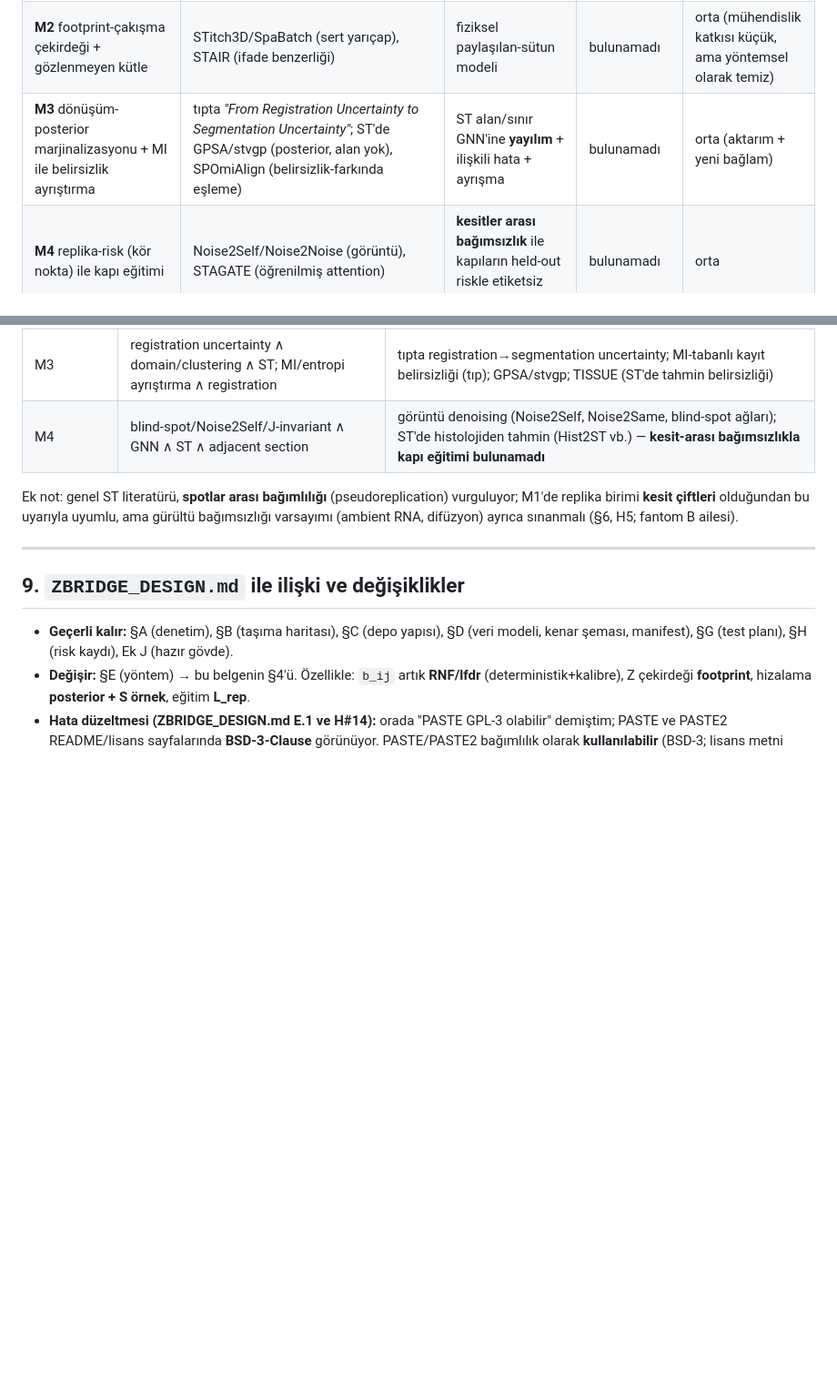
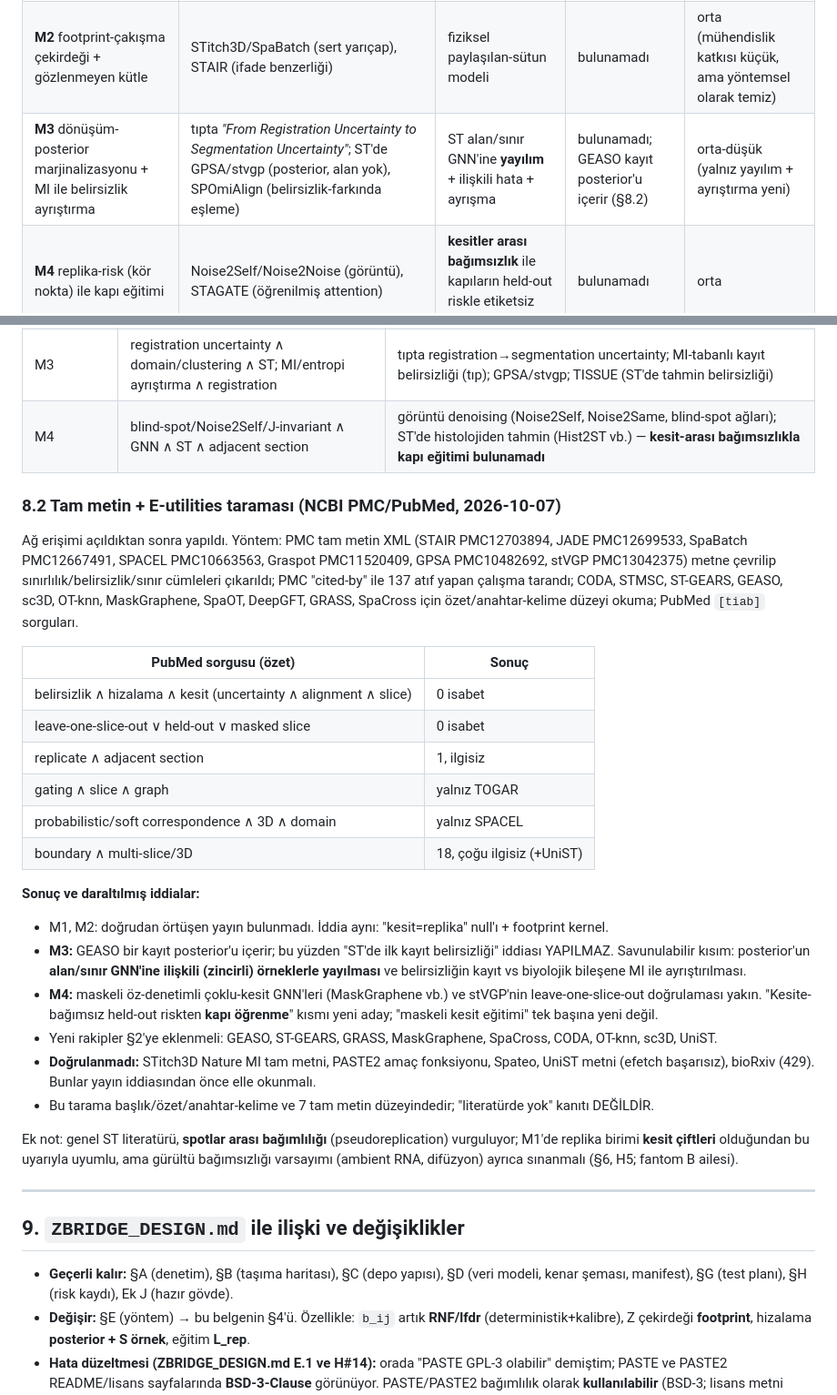
Before and after one commit to asametsoyl/glio-cartography, a Markdown page: docs/ZBRIDGE_ALGORITHM.md, 2 parts joined by grey strips. Shown at 91% size. Drawn GitHub-style; blank space fills up the shorter version.

Commit message:
docs: record full-text/E-utilities prior-art screening, narrow M3/M4 claims
Co-Authored-By: Claude Sonnet 5.5 <noreply@anthropic.com>
Claude-Session: https://claude.ai/code/session_01MdMgzEjisCfeCQDvkgKSNo

```diff
--- a/docs/ZBRIDGE_ALGORITHM.md
+++ b/docs/ZBRIDGE_ALGORITHM.md
@@ -257,7 +257,7 @@ mümkünse STitch3D/STAIR/SpaBatch çıktıları aynı verilerde (lisanslar uygu
 |---|---|---|---|---|
 | **M1** replika gürültü tabanı + lfdr sınır + üçgen testi | tıbbi görüntülemede *Neighboring Slice Noise2Noise* (denoising); ST'de `SpatialDE` (gürültü/uzamsal varyans ayrıştırma), `SpNeigh`, `trendsceek` (sınır/yerel bağlam testleri) | komşu kesitlerden **ampirik null** ile **sınır anlamlılığı + kayıt güveni** | bulunamadı | orta-yüksek |
 | **M2** footprint-çakışma çekirdeği + gözlenmeyen kütle | STitch3D/SpaBatch (sert yarıçap), STAIR (ifade benzerliği) | fiziksel paylaşılan-sütun modeli | bulunamadı | orta (mühendislik katkısı küçük, ama yöntemsel olarak temiz) |
-| **M3** dönüşüm-posterior marjinalizasyonu + MI ile belirsizlik ayrıştırma | tıpta *"From Registration Uncertainty to Segmentation Uncertainty"*; ST'de GPSA/stvgp (posterior, alan yok), SPOmiAlign (belirsizlik-farkında eşleme) | ST alan/sınır GNN'ine **yayılım** + ilişkili hata + ayrışma | bulunamadı | orta (aktarım + yeni bağlam) |
+| **M3** dönüşüm-posterior marjinalizasyonu + MI ile belirsizlik ayrıştırma | tıpta *"From Registration Uncertainty to Segmentation Uncertainty"*; ST'de GPSA/stvgp (posterior, alan yok), SPOmiAlign (belirsizlik-farkında eşleme) | ST alan/sınır GNN'ine **yayılım** + ilişkili hata + ayrışma | bulunamadı; GEASO kayıt posterior'u içerir (§8.2) | orta-düşük (yalnız yayılım + ayrıştırma yeni) |
 | **M4** replika-risk (kör nokta) ile kapı eğitimi | Noise2Self/Noise2Noise (görüntü), STAGATE (öğrenilmiş attention) | **kesitler arası bağımsızlık** ile kapıların held-out riskle etiketsiz öğrenilmesi | bulunamadı | orta |
 | Kapının hizalama güvenine bağlanması | STAIR (kesit-düzeyi attention), Lacuna hipotez sayfası | **tek başına yenilik değil** | VAR (yakın) | — |
 
@@ -294,6 +294,36 @@ Aşağıdaki sorgu aileleri çalıştırıldı; **doğrudan örtüşen bir çal
 | M3 | registration uncertainty ∧ domain/clustering ∧ ST; MI/entropi ayrıştırma ∧ registration | tıpta registration→segmentation uncertainty; MI-tabanlı kayıt belirsizliği (tıp); GPSA/stvgp; TISSUE (ST'de tahmin belirsizliği) |
 | M4 | blind-spot/Noise2Self/J-invariant ∧ GNN ∧ ST ∧ adjacent section | görüntü denoising (Noise2Self, Noise2Same, blind-spot ağları); ST'de histolojiden tahmin (Hist2ST vb.) — **kesit-arası bağımsızlıkla kapı eğitimi bulunamadı** |
 
+### 8.2 Tam metin + E-utilities taraması (NCBI PMC/PubMed, 2026-10-07)
+
+Ağ erişimi açıldıktan sonra yapıldı. Yöntem: PMC tam metin XML (STAIR PMC12703894, JADE PMC12699533,
+SpaBatch PMC12667491, SPACEL PMC10663563, Graspot PMC11520409, GPSA PMC10482692, stVGP PMC13042375) metne
+çevrilip sınırlılık/belirsizlik/sınır cümleleri çıkarıldı; PMC "cited-by" ile 137 atıf yapan çalışma
+tarandı; CODA, STMSC, ST-GEARS, GEASO, sc3D, OT-knn, MaskGraphene, SpaOT, DeepGFT, GRASS, SpaCross için
+özet/anahtar-kelime düzeyi okuma; PubMed `[tiab]` sorguları.
+
+| PubMed sorgusu (özet) | Sonuç |
+|---|---|
+| belirsizlik ∧ hizalama ∧ kesit (uncertainty ∧ alignment ∧ slice) | 0 isabet |
+| leave-one-slice-out ∨ held-out ∨ masked slice | 0 isabet |
+| replicate ∧ adjacent section | 1, ilgisiz |
+| gating ∧ slice ∧ graph | yalnız TOGAR |
+| probabilistic/soft correspondence ∧ 3D ∧ domain | yalnız SPACEL |
+| boundary ∧ multi-slice/3D | 18, çoğu ilgisiz (+UniST) |
+
+**Sonuç ve daraltılmış iddialar:**
+- M1, M2: doğrudan örtüşen yayın bulunmadı. İddia aynı: "kesit=replika" null'ı + footprint kernel.
+- **M3:** GEASO bir kayıt posterior'u içerir; bu yüzden "ST'de ilk kayıt belirsizliği" iddiası YAPILMAZ.
+  Savunulabilir kısım: posterior'un **alan/sınır GNN'ine ilişkili (zincirli) örneklerle yayılması** ve
+  belirsizliğin kayıt vs biyolojik bileşene MI ile ayrıştırılması.
+- **M4:** maskeli öz-denetimli çoklu-kesit GNN'leri (MaskGraphene vb.) ve stVGP'nin leave-one-slice-out
+  doğrulaması yakın. "Kesite-bağımsız held-out riskten **kapı öğrenme**" kısmı yeni aday; "maskeli kesit
+  eğitimi" tek başına yeni değil.
+- Yeni rakipler §2'ye eklenmeli: GEASO, ST-GEARS, GRASS, MaskGraphene, SpaCross, CODA, OT-knn, sc3D, UniST.
+- **Doğrulanmadı:** STitch3D Nature MI tam metni, PASTE2 amaç fonksiyonu, Spateo, UniST metni (efetch
+  başarısız), bioRxiv (429). Bunlar yayın iddiasından önce elle okunmalı.
+- Bu tarama başlık/özet/anahtar-kelime ve 7 tam metin düzeyindedir; "literatürde yok" kanıtı DEĞİLDİR.
+
 Ek not: genel ST literatürü, **spotlar arası bağımlılığı** (pseudoreplication) vurguluyor; M1'de replika
 birimi **kesit çiftleri** olduğundan bu uyarıyla uyumlu, ama gürültü bağımsızlığı varsayımı (ambient RNA,
 difüzyon) ayrıca sınanmalı (§6, H5; fantom B ailesi).
```
